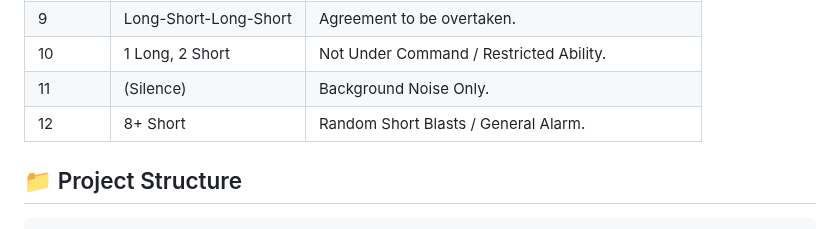
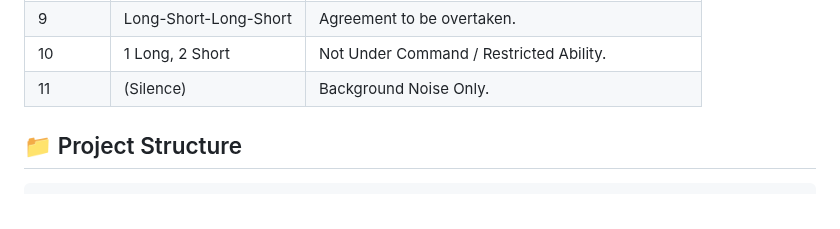
Before and after one commit to HannuKiviranta/SinceAI_Kongsberg, a Markdown page: README.md, the part around one of its changes. Rendered like a GitHub page.

```diff
--- a/README.md
+++ b/README.md
@@ -44,8 +48,7 @@ The system processes audio in three distinct stages:
 | 8        | 2 Long, 2 Short      | I intend to overtake you on your port side.                  |
 | 9        | Long-Short-Long-Short              | Agreement to be overtaken.                                   |
 | 10       | 1 Long, 2 Short      | Not Under Command / Restricted Ability.                      |
-| 11       | (Silence)            | Background Noise Only.                                       |
-| 12       | 8+ Short             | Random Short Blasts / General Alarm.                         |
+| 11       | (Silence)            | Background Noise Only.                                                            |
 
 
 ## 📁 Project Structure
```
Also changed, not shown: other parts of README.md (+6 -2 lines).
